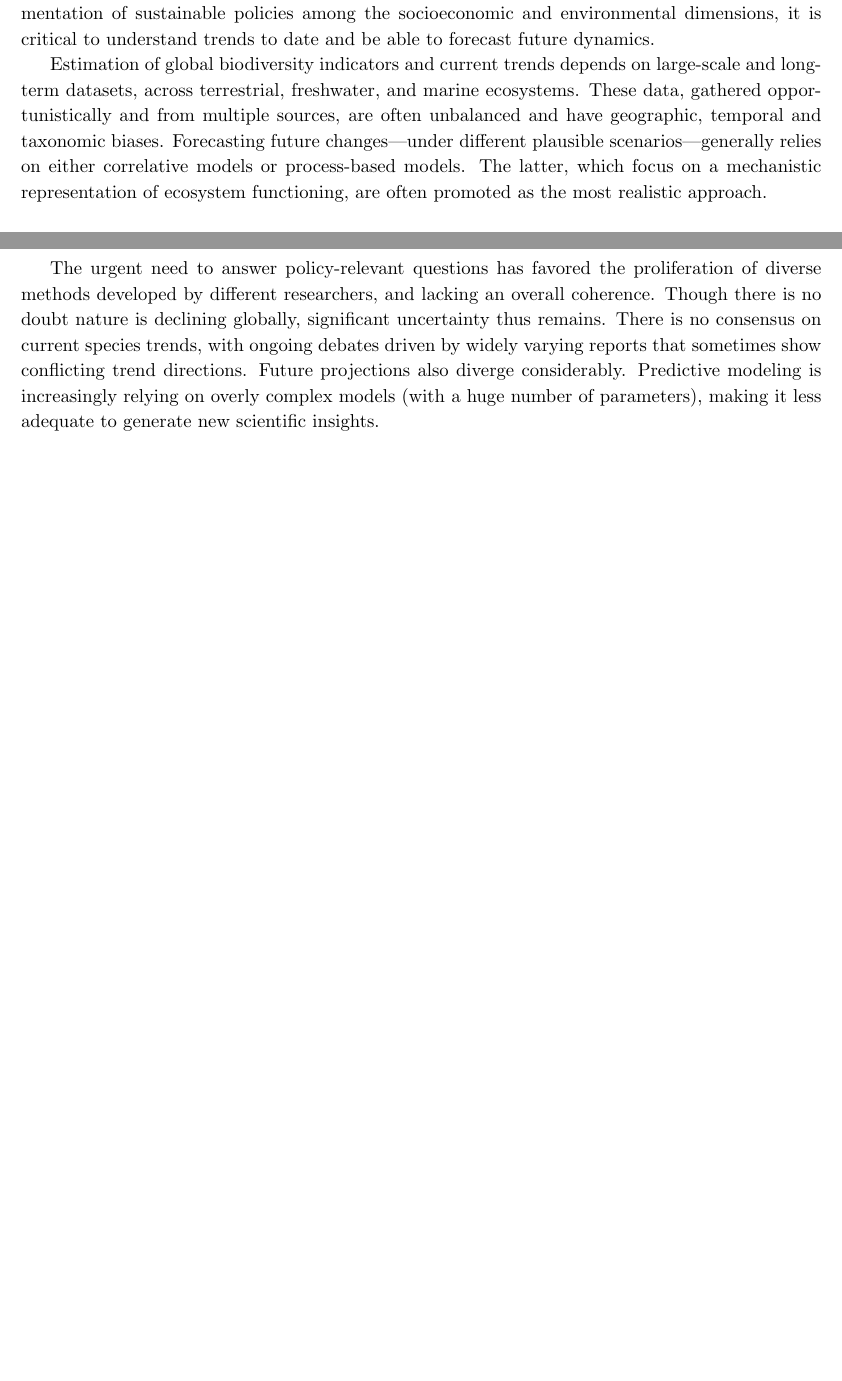
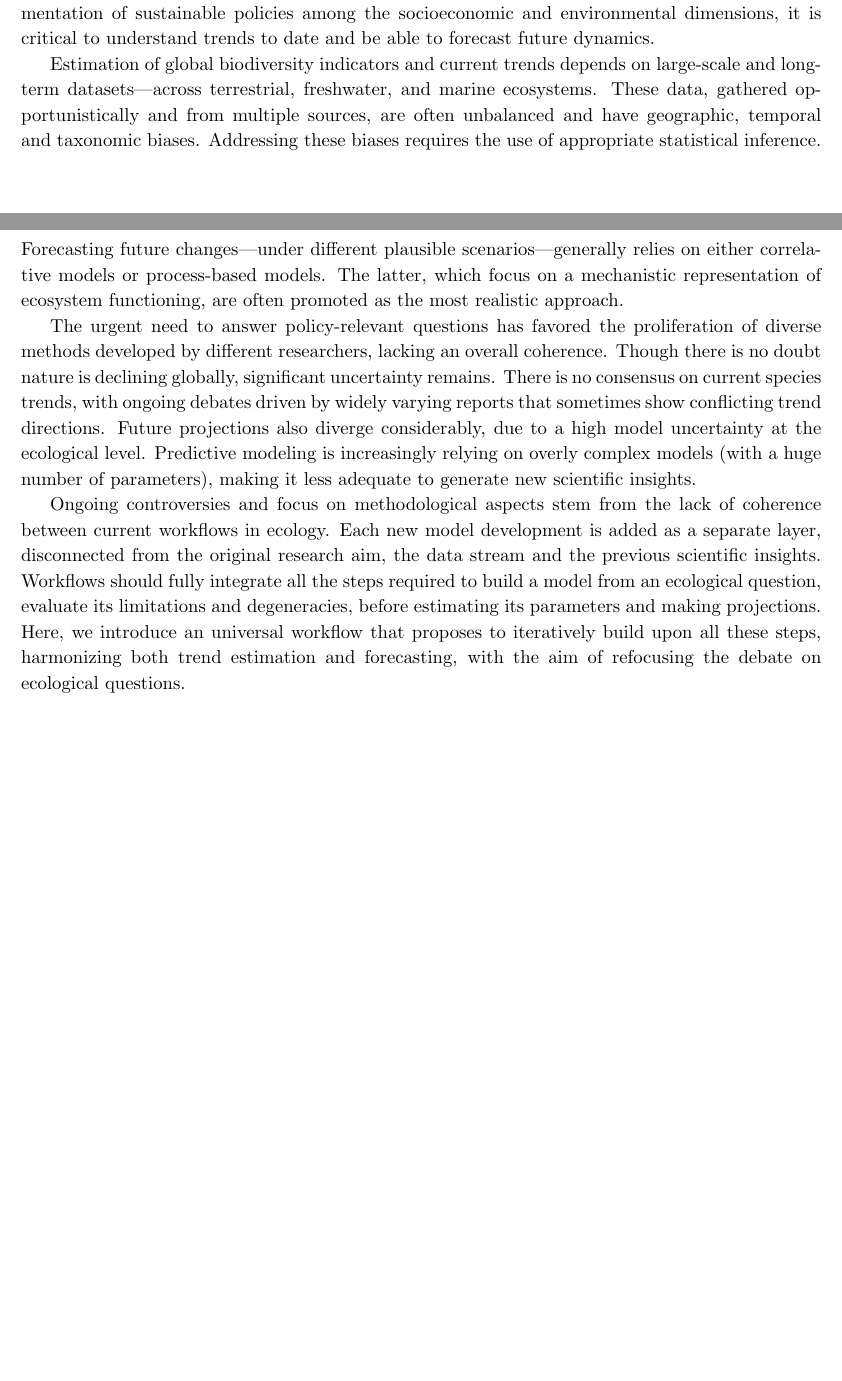
Before and after one commit to lizzieinvancouver/forecastflows, a LaTeX paper (forecastflows.tex): two parts of pages 1 and 2 of 2, joined at a grey line, cut so that both start at the same text, the shorter picture padded with empty space. Compiled offline with pdfLaTeX.

Commit message:
slooowly making progress

```diff
--- a/forecastflows.tex
+++ b/forecastflows.tex
@@ -31,33 +32,18 @@ Increasing biodiversity loss and climate change have led to greater demands for
 
-%\begin{itemize}
-%\item
-%Increasing impact upon nature, facing multiple drivers of change, with a dominant influence of human activities (land-use, pollution, invasive species, climate change)\\
-%Biodiversity crisis etc. has made it critical to understand trends to date and be able to forecast future trends\\
-%\item Ecology thus has become super challenged to predict stuff for decision making, and meet multiple goals among the socioeconomic and environmental dimensions --- global sustainability more broadly (kind of a whole new world of relevance?)\\
+% Ecology has become super challenged to predict stuff for decision making
 Nature is increasingly threatened by multiple drivers of change, with a largely dominant influence of human activities. This ongoing biodiversity crisis is expected to increase in the next decades, and will continue to alter ecosystem services and human well-being. To support implementation of sustainable policies among the socioeconomic and environmental dimensions, it is critical to understand trends to date and be able to forecast future dynamics.
 % $\rightarrow$ Example of stuff to predict: population size and geographic distribution (terrestrial, freshwater, marine), extinction risk,...
 
-
-%\item General way to do this so far... (bifurcated?)
-%\begin{itemize}
-%\item long term data (GBIF, Biotime...) for estimation of trends
-%\item PBMs, SDMs for plausible forecast
-%\end{itemize}
-Estimation of global biodiversity indicators and current trends depends on large-scale and long-term datasets, across terrestrial, freshwater, and marine ecosystems. These data, gathered opportunistically and from multiple sources, are often unbalanced and have geographic, temporal and taxonomic biases.
+% General way to do this so far... (bifurcated?)
+Estimation of global biodiversity indicators and current trends depends on large-scale and long-term datasets---across terrestrial, freshwater, and marine ecosystems. These data, gathered opportunistically and from multiple sources, are often unbalanced and have geographic, temporal and taxonomic biases. Addressing these biases requires the use of appropriate statistical inference.
 Forecasting future changes---under different plausible scenarios---generally relies on either correlative models or process-based models. The latter, which focus on a mechanistic representation of ecosystem functioning, are often promoted as the most realistic approach.
 
-%$\rightarrow$ to meet these needs: proliferation of methods from all sides, developed by different researchers, without any coherence
-%\item Gap, problem: None of this is going well. Though there is no doubt nature is declining globally (IPBES), great deal of uncertainty
-%\begin{itemize}
-%\item Debates over current trends, lots of different stuff reported (differ widely), including different trend directions! (makes people outside ecology wonder if we can even well document them, let alone understand them enough to suggest policy)
-%\item For forecasting: also high divergence between projections, predictive modeling is slowly becoming trapped in overly complex models (too many parameters not supported by data), hard to get new scientific insights ($\parallel$ GCMs?)
-%\end{itemize}
-The urgent need to answer policy-relevant questions has favored the proliferation of diverse methods developed by different researchers, and lacking an overall coherence. Though there is no doubt nature is declining globally, significant uncertainty thus remains. There is no consensus on current species trends, with ongoing debates driven by widely varying reports that sometimes show conflicting trend directions. Future projections also diverge considerably. Predictive modeling is increasingly relying on overly complex models (with a huge number of parameters), making it less adequate to generate new scientific insights.
+% Gap, problem: None of this is going well
+The urgent need to answer policy-relevant questions has favored the proliferation of diverse methods developed by different researchers, lacking an overall coherence. Though there is no doubt nature is declining globally, significant uncertainty remains. There is no consensus on current species trends, with ongoing debates driven by widely varying reports that sometimes show conflicting trend directions. Future projections also diverge considerably, due to a high model uncertainty at the ecological level. Predictive modeling is increasingly relying on overly complex models (with a huge number of parameters), making it less adequate to generate new scientific insights.
 
-%\item Current workflows in ecology are not up to the task\\
-%Here we introduce a universal workflow to adress this (say more)
-%\end{itemize}
-
+% Current workflows in ecology are not up to the task
+% Here we introduce a universal workflow to adress this...
+Ongoing controversies and focus on methodological aspects stem from the lack of coherence between current workflows in ecology. Each new model development is added as a separate layer, disconnected from the original research aim, the data stream and the previous scientific insights. Workflows should fully integrate all the steps required to build a model from an ecological question, evaluate its limitations and degeneracies, before estimating its parameters and making projections. Here, we introduce an universal workflow that proposes to iteratively build upon all these steps, harmonizing both trend estimation and forecasting, with the aim of refocusing the debate on ecological questions.
 
 
 %\item What are current workflows and where are they limiting us?
```
Also changed, not shown: forecastflows.pdf, forecastflows.tex (3 more changed lines).
